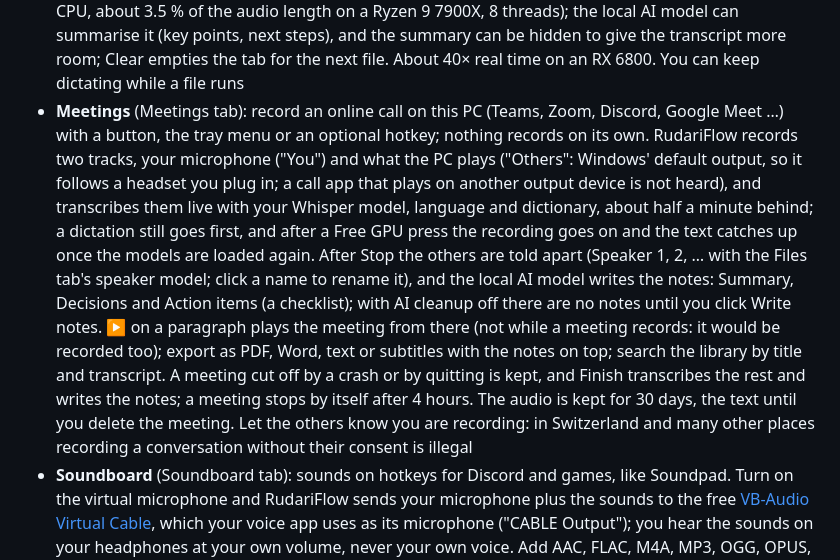
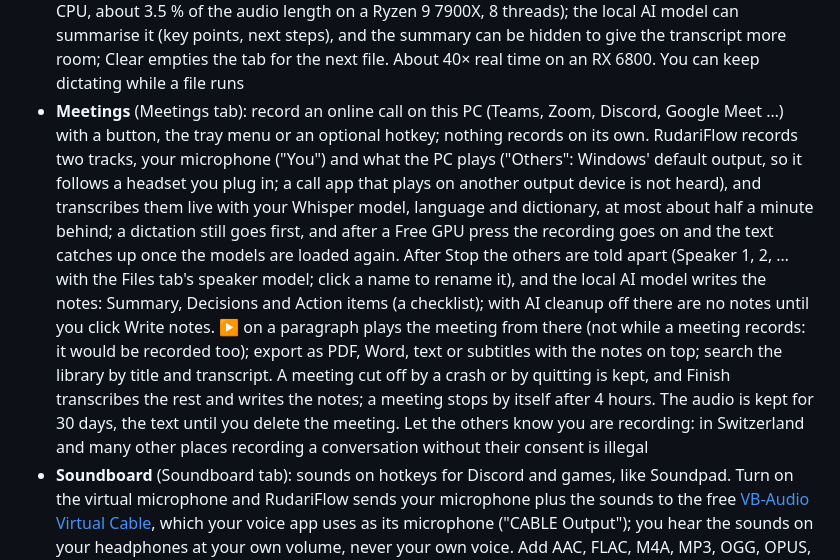
Before and after one commit to oggii/RudariFlow, a Markdown page: README.md, the part around the change. GitHub-like rendering.

```diff
--- a/README.md
+++ b/README.md
@@ -42,7 +42,7 @@ Made by [oggi](https://0ggi.ch).
 - Languages: auto-detect or any of the ~100 languages Whisper supports
 - **Long dictations in pieces:** every 29 s a piece is cut in a pause and transcribed while you keep speaking, so after the release only the rest is left
 - **Transcribe files** (Files tab): drop an audio or video file on the window (MP3, M4A, WAV, FLAC, WhatsApp voice messages, MP4, MOV, MKV, WebM) and the text appears minute by minute, with timestamps and copy; export as PDF, Word (.docx) or text, with or without timestamps and the summary on top when one is shown, or as subtitles (.srt, .vtt), always timed; separate the speakers (Auto or 2 to 8, names you set once; a 45 MB speaker model downloads on first use and runs on the CPU, about 3.5 % of the audio length on a Ryzen 9 7900X, 8 threads); the local AI model can summarise it (key points, next steps), and the summary can be hidden to give the transcript more room; Clear empties the tab for the next file. About 40× real time on an RX 6800. You can keep dictating while a file runs
-- **Meetings** (Meetings tab): record an online call on this PC (Teams, Zoom, Discord, Google Meet …) with a button, the tray menu or an optional hotkey; nothing records on its own. RudariFlow records two tracks, your microphone ("You") and what the PC plays ("Others": Windows' default output, so it follows a headset you plug in; a call app that plays on another output device is not heard), and transcribes them live with your Whisper model, language and dictionary, about half a minute behind; a dictation still goes first, and after a Free GPU press the recording goes on and the text catches up once the models are loaded again. After Stop the others are told apart (Speaker 1, 2, … with the Files tab's speaker model; click a name to rename it), and the local AI model writes the notes: Summary, Decisions and Action items (a checklist); with AI cleanup off there are no notes until you click Write notes. ▶ on a paragraph plays the meeting from there (not while a meeting records: it would be recorded too); export as PDF, Word, text or subtitles with the notes on top; search the library by title and transcript. A meeting cut off by a crash or by quitting is kept, and Finish transcribes the rest and writes the notes; a meeting stops by itself after 4 hours. The audio is kept for 30 days, the text until you delete the meeting. Let the others know you are recording: in Switzerland and many other places recording a conversation without their consent is illegal
+- **Meetings** (Meetings tab): record an online call on this PC (Teams, Zoom, Discord, Google Meet …) with a button, the tray menu or an optional hotkey; nothing records on its own. RudariFlow records two tracks, your microphone ("You") and what the PC plays ("Others": Windows' default output, so it follows a headset you plug in; a call app that plays on another output device is not heard), and transcribes them live with your Whisper model, language and dictionary, at most about half a minute behind; a dictation still goes first, and after a Free GPU press the recording goes on and the text catches up once the models are loaded again. After Stop the others are told apart (Speaker 1, 2, … with the Files tab's speaker model; click a name to rename it), and the local AI model writes the notes: Summary, Decisions and Action items (a checklist); with AI cleanup off there are no notes until you click Write notes. ▶ on a paragraph plays the meeting from there (not while a meeting records: it would be recorded too); export as PDF, Word, text or subtitles with the notes on top; search the library by title and transcript. A meeting cut off by a crash or by quitting is kept, and Finish transcribes the rest and writes the notes; a meeting stops by itself after 4 hours. The audio is kept for 30 days, the text until you delete the meeting. Let the others know you are recording: in Switzerland and many other places recording a conversation without their consent is illegal
 - **Soundboard** (Soundboard tab): sounds on hotkeys for Discord and games, like Soundpad. Turn on the virtual microphone and RudariFlow sends your microphone plus the sounds to the free [VB-Audio Virtual Cable](https://vb-audio.com/Cable/), which your voice app uses as its microphone ("CABLE Output"); you hear the sounds on your headphones at your own volume, never your own voice. Add AAC, FLAC, M4A, MP3, OGG, OPUS, WAV or WMA files by picker or drag and drop (up to 30 minutes each; RudariFlow keeps copies in its data folder), sort them into categories, search them, and give each a hotkey: a key (numpad and F-keys also alone), a combination or a mouse side button. A new sound replaces the playing one or plays over it, the same hotkey stops it, and a Stop all hotkey stops everything; a sound's loop button makes it repeat without a gap until you stop it; sound hotkeys are taken from other apps only while the virtual microphone is on. A "Sound hotkeys" switch, or a hotkey of its own (the pill says "Sound hotkeys off" / "on"), turns the sounds' hotkeys off so you can't play one by accident: they keep their keys but do nothing, the keys work normally in other apps again, and Stop all and clicking a sound still work. The board can pop out into its own window that can stay on top
 - **Resizable window:** can be resized and maximised, never smaller than 900×600, and remembers its size and position
 - **Push-to-talk** and **toggle** modes
```
Also changed, not shown: CHANGELOG.md (+13 -12 lines), README.de.md (+1 -1 lines).
